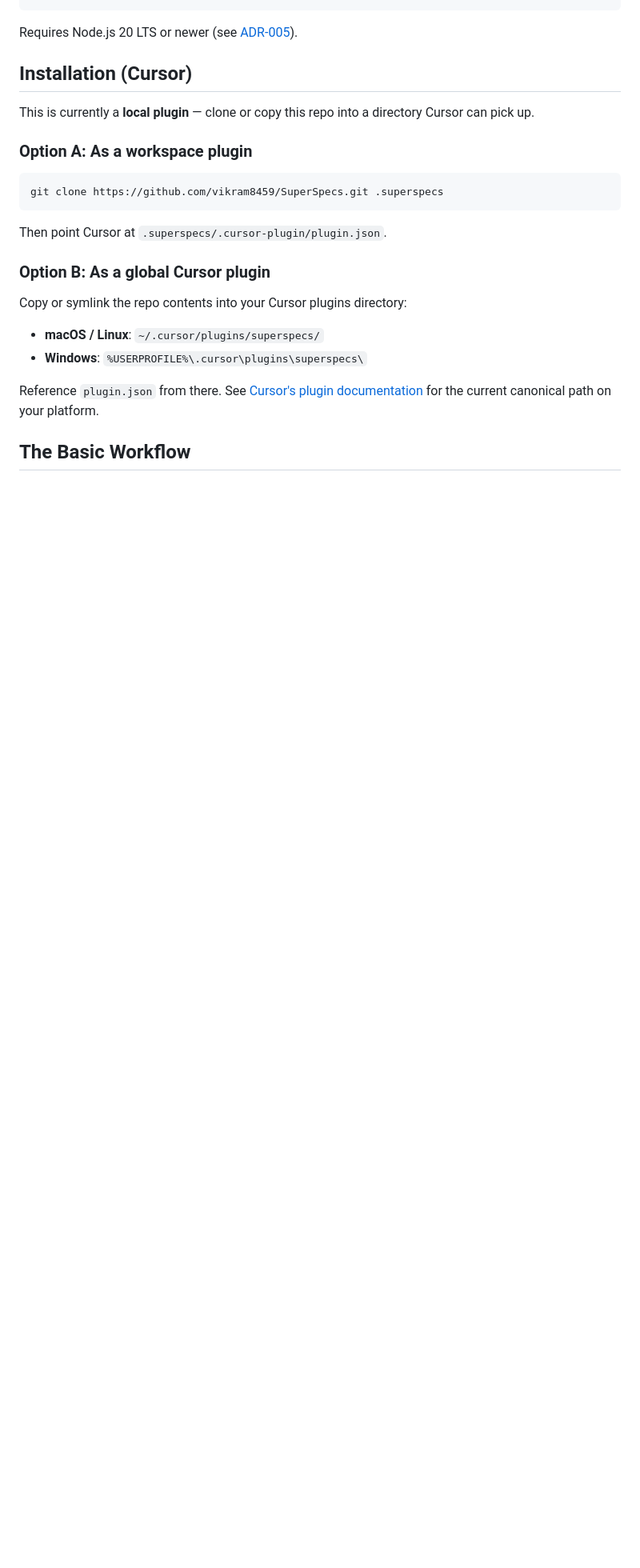
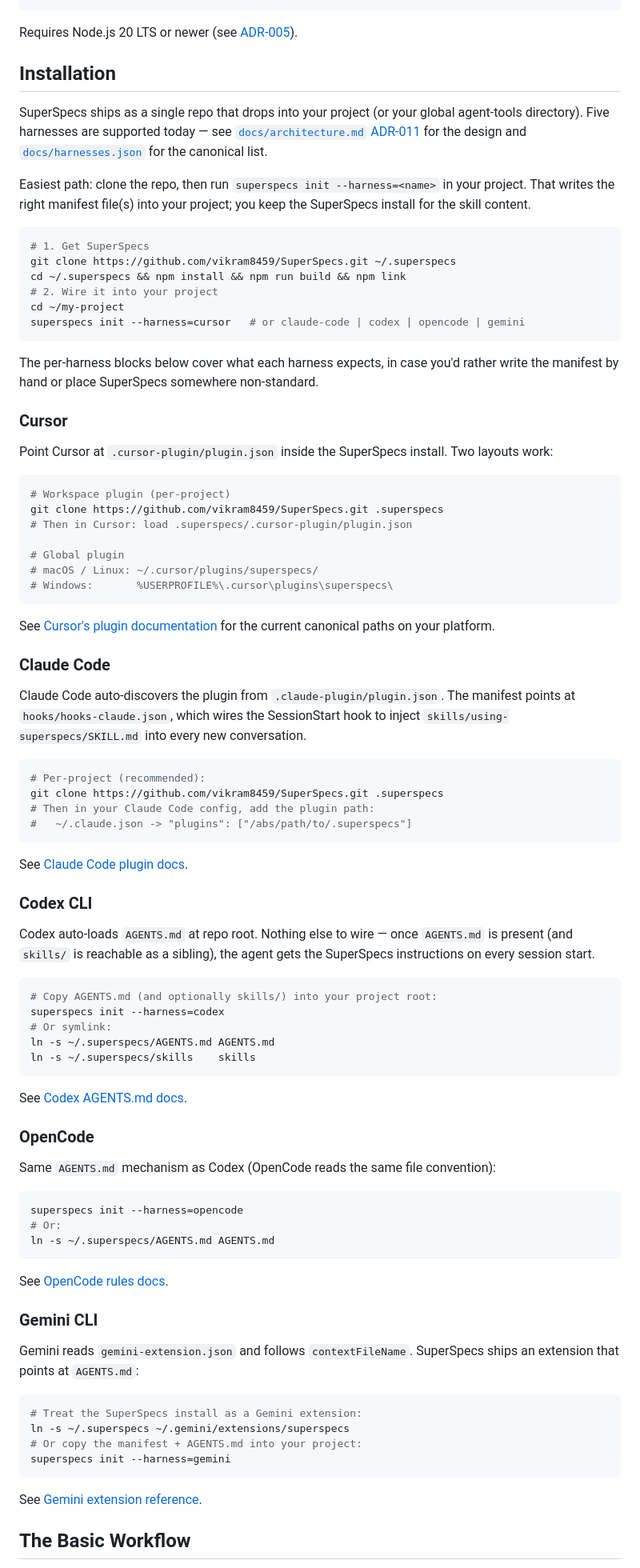
Before and after one commit to vikram8459/SuperSpecs, a Markdown page: README.md, the part around one of its changes. Shown at 80% size. Drawn GitHub-style; blank space fills up the shorter version.

Commit message:
docs(phase-d-multi-tool): README install section covers all 5 harnesses (F2.7)
The Installation section was Cursor-only. Phase D's ADR-011 commits
to multi-tool support; the README now reflects that:

- Quick Start gains a table mapping each harness to its entry file
  (.cursor-plugin/plugin.json, .claude-plugin/plugin.json, AGENTS.md,
  gemini-extension.json).
- Installation section renamed (TOC anchor too) and split into five
  per-harness blocks. Each block:
  - Shows the `superspecs init --harness=<name>` quick path.
  - Documents the manual install path (git clone + point harness at file).
  - Links to the harness's own docs.
- "Your Cursor agent just has SuperSpecs" line generalized to mention
  both SessionStart-hook harnesses (Cursor, Claude Code) and
  AGENTS.md-auto-loading harnesses (Codex, OpenCode, Gemini).

No behavioural change; this commit is README only. All five harnesses
work today via the manifests/AGENTS.md committed earlier on this branch.

````diff
--- a/README.md
+++ b/README.md
@@ -138,26 +153,106 @@ node dist/superspecs.js --help
 
 Requires Node.js 20 LTS or newer (see [ADR-005](./docs/architecture.md#adr-005--cli-runtime-nodejs-20x-lts--typescript)).
 
-## Installation (Cursor)
+## Installation
 
-This is currently a **local plugin** — clone or copy this repo into a directory Cursor can pick up.
+SuperSpecs ships as a single repo that drops into your project (or your
+global agent-tools directory). Five harnesses are supported today — see
+[`docs/architecture.md` ADR-011](./docs/architecture.md#adr-011--multi-tool-generalization-via-per-harness-canonical-paths)
+for the design and [`docs/harnesses.json`](./docs/harnesses.json) for the
+canonical list.
 
-### Option A: As a workspace plugin
+Easiest path: clone the repo, then run `superspecs init --harness=<name>`
+in your project. That writes the right manifest file(s) into your
+project; you keep the SuperSpecs install for the skill content.
 
 ```bash
-git clone https://github.com/vikram8459/SuperSpecs.git .superspecs
+# 1. Get SuperSpecs
+git clone https://github.com/vikram8459/SuperSpecs.git ~/.superspecs
+cd ~/.superspecs && npm install && npm run build && npm link
+# 2. Wire it into your project
+cd ~/my-project
+superspecs init --harness=cursor   # or claude-code | codex | opencode | gemini
 ```
 
-Then point Cursor at `.superspecs/.cursor-plugin/plugin.json`.
+The per-harness blocks below cover what each harness expects, in case
+you'd rather write the manifest by hand or place SuperSpecs somewhere
+non-standard.
 
-### Option B: As a global Cursor plugin
+### Cursor
 
-Copy or symlink the repo contents into your Cursor plugins directory:
+Point Cursor at `.cursor-plugin/plugin.json` inside the SuperSpecs install.
+Two layouts work:
 
-- **macOS / Linux**: `~/.cursor/plugins/superspecs/`
-- **Windows**: `%USERPROFILE%\.cursor\plugins\superspecs\`
+```bash
+# Workspace plugin (per-project)
+git clone https://github.com/vikram8459/SuperSpecs.git .superspecs
+# Then in Cursor: load .superspecs/.cursor-plugin/plugin.json
 
-Reference `plugin.json` from there. See [Cursor's plugin documentation](https://docs.cursor.com) for the current canonical path on your platform.
+# Global plugin
+# macOS / Linux: ~/.cursor/plugins/superspecs/
+# Windows:       %USERPROFILE%\.cursor\plugins\superspecs\
+```
+
+See [Cursor's plugin documentation](https://docs.cursor.com) for the
+current canonical paths on your platform.
+
+### Claude Code
+
+Claude Code auto-discovers the plugin from `.claude-plugin/plugin.json`.
+The manifest points at `hooks/hooks-claude.json`, which wires the
+SessionStart hook to inject `skills/using-superspecs/SKILL.md` into
+every new conversation.
+
+```bash
+# Per-project (recommended):
+git clone https://github.com/vikram8459/SuperSpecs.git .superspecs
+# Then in your Claude Code config, add the plugin path:
+#   ~/.claude.json -> "plugins": ["/abs/path/to/.superspecs"]
+```
+
+See [Claude Code plugin docs](https://code.claude.com/docs/en/agent-sdk/plugins).
+
+### Codex CLI
+
+Codex auto-loads `AGENTS.md` at repo root. Nothing else to wire —
+once `AGENTS.md` is present (and `skills/` is reachable as a sibling),
+the agent gets the SuperSpecs instructions on every session start.
+
+```bash
+# Copy AGENTS.md (and optionally skills/) into your project root:
+superspecs init --harness=codex
+# Or symlink:
+ln -s ~/.superspecs/AGENTS.md AGENTS.md
+ln -s ~/.superspecs/skills    skills
+```
+
+See [Codex AGENTS.md docs](https://developers.openai.com/codex/guides/agents-md).
+
+### OpenCode
+
+Same `AGENTS.md` mechanism as Codex (OpenCode reads the same file convention):
+
+```bash
+superspecs init --harness=opencode
+# Or:
+ln -s ~/.superspecs/AGENTS.md AGENTS.md
+```
+
+See [OpenCode rules docs](https://opencode.ai/docs/rules/).
+
+### Gemini CLI
+
+Gemini reads `gemini-extension.json` and follows `contextFileName`.
+SuperSpecs ships an extension that points at `AGENTS.md`:
+
+```bash
+# Treat the SuperSpecs install as a Gemini extension:
+ln -s ~/.superspecs ~/.gemini/extensions/superspecs
+# Or copy the manifest + AGENTS.md into your project:
+superspecs init --harness=gemini
+```
+
+See [Gemini extension reference](https://geminicli.com/docs/extensions/reference/).
 
 ## The Basic Workflow
 
````
Also changed, not shown: other parts of README.md (+19 -4 lines).
